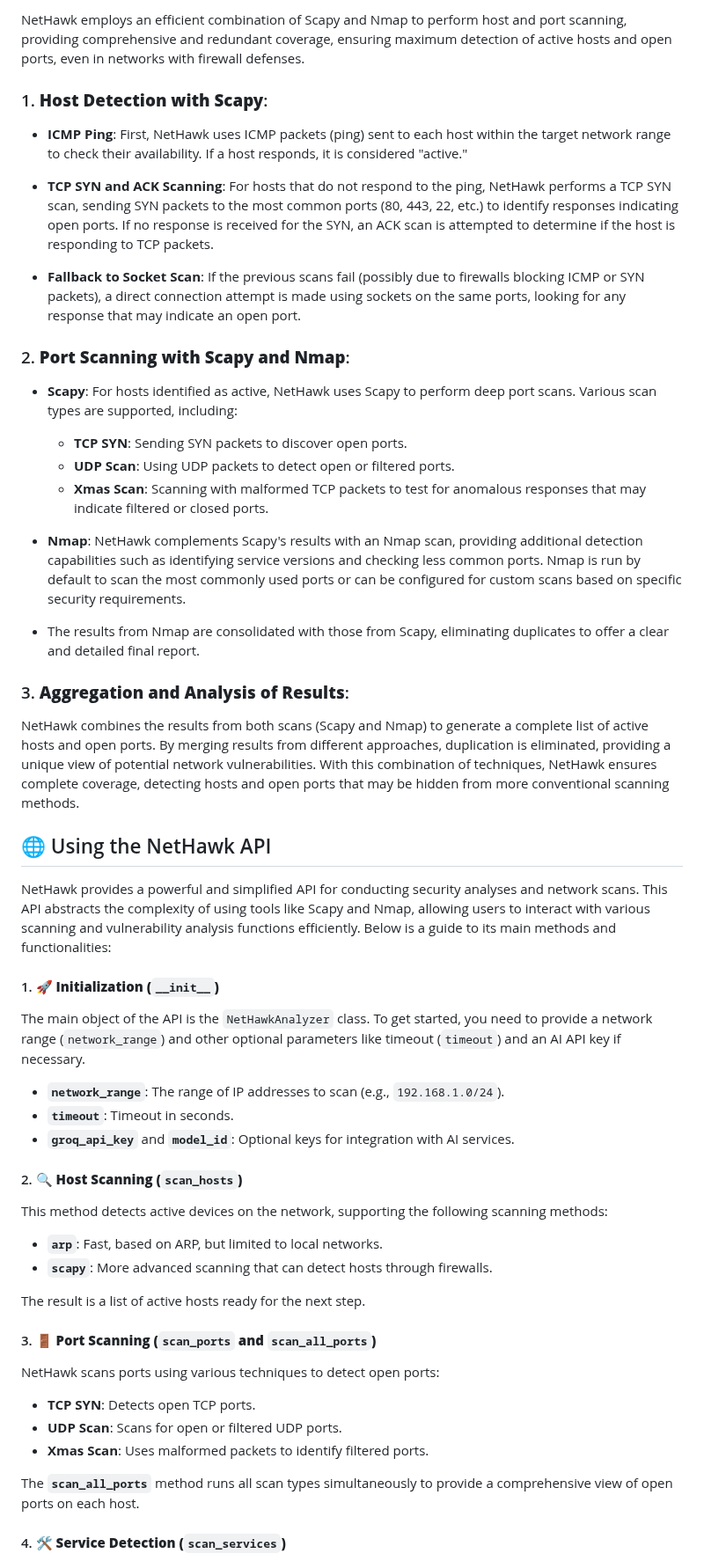
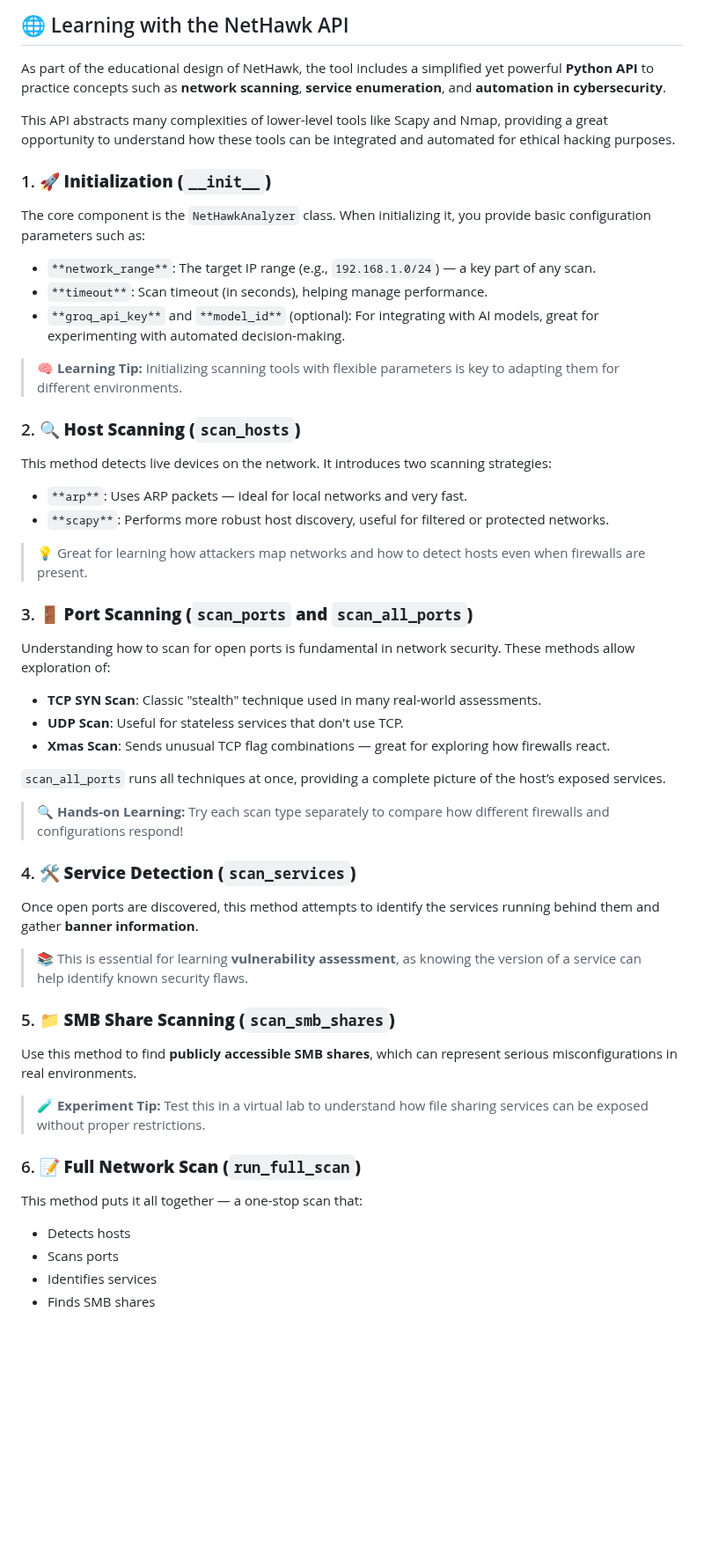
Before and after one commit to sergio11/nethawk_analyzer, a Markdown page: README.md, the part around one of its changes. Shown at 88% size. Rendered like a GitHub page; blank space fills up the shorter version.

```diff
--- a/README.md
+++ b/README.md
@@ -66,59 +82,59 @@ These tools are designed to streamline penetration testing, enhance security ass
 
-NetHawk employs an efficient combination of Scapy and Nmap to perform host and port scanning, providing comprehensive and redundant coverage, ensuring maximum detection of active hosts and open ports, even in networks with firewall defenses.
+## 🌐 Learning with the NetHawk API
 
-### 1. **Host Detection with Scapy**:
+As part of the educational design of NetHawk, the tool includes a simplified yet powerful **Python API** to practice concepts such as **network scanning**, **service enumeration**, and **automation in cybersecurity**.
 
-- **ICMP Ping**: First, NetHawk uses ICMP packets (ping) sent to each host within the target network range to check their availability. If a host responds, it is considered "active."
+This API abstracts many complexities of lower-level tools like Scapy and Nmap, providing a great opportunity to understand how these tools can be integrated and automated for ethical hacking purposes.
 
-- **TCP SYN and ACK Scanning**: For hosts that do not respond to the ping, NetHawk performs a TCP SYN scan, sending SYN packets to the most common ports (80, 443, 22, etc.) to identify responses indicating open ports. If no response is received for the SYN, an ACK scan is attempted to determine if the host is responding to TCP packets.
+### 1. 🚀 **Initialization (`__init__`)**
 
-- **Fallback to Socket Scan**: If the previous scans fail (possibly due to firewalls blocking ICMP or SYN packets), a direct connection attempt is made using sockets on the same ports, looking for any response that may indicate an open port.
+The core component is the `NetHawkAnalyzer` class. When initializing it, you provide basic configuration parameters such as:
 
-### 2. **Port Scanning with Scapy and Nmap**:
+- `**network_range**`: The target IP range (e.g., `192.168.1.0/24`) — a key part of any scan.
+- `**timeout**`: Scan timeout (in seconds), helping manage performance.
+- `**groq_api_key**` and `**model_id**` (optional): For integrating with AI models, great for experimenting with automated decision-making.
 
-- **Scapy**: For hosts identified as active, NetHawk uses Scapy to perform deep port scans. Various scan types are supported, including:
-  - **TCP SYN**: Sending SYN packets to discover open ports.
-  - **UDP Scan**: Using UDP packets to detect open or filtered ports.
-  - **Xmas Scan**: Scanning with malformed TCP packets to test for anomalous responses that may indicate filtered or closed ports.
+> 🧠 **Learning Tip:** Initializing scanning tools with flexible parameters is key to adapting them for different environments.
 
-- **Nmap**: NetHawk complements Scapy's results with an Nmap scan, providing additional detection capabilities such as identifying service versions and checking less common ports. Nmap is run by default to scan the most commonly used ports or can be configured for custom scans based on specific security requirements.
+### 2. 🔍 **Host Scanning (`scan_hosts`)**
 
-- The results from Nmap are consolidated with those from Scapy, eliminating duplicates to offer a clear and detailed final report.
+This method detects live devices on the network. It introduces two scanning strategies:
 
-### 3. **Aggregation and Analysis of Results**:
+- `**arp**`: Uses ARP packets — ideal for local networks and very fast.
+- `**scapy**`: Performs more robust host discovery, useful for filtered or protected networks.
 
-NetHawk combines the results from both scans (Scapy and Nmap) to generate a complete list of active hosts and open ports. By merging results from different approaches, duplication is eliminated, providing a unique view of potential network vulnerabilities. With this combination of techniques, NetHawk ensures complete coverage, detecting hosts and open ports that may be hidden from more conventional scanning methods.
+> 💡 Great for learning how attackers map networks and how to detect hosts even when firewalls are present.
 
-## 🌐 Using the NetHawk API
+### 3. 🚪 **Port Scanning (`scan_ports` and `scan_all_ports`)**
 
-NetHawk provides a powerful and simplified API for conducting security analyses and network scans. This API abstracts the complexity of using tools like Scapy and Nmap, allowing users to interact with various scanning and vulnerability analysis functions efficiently. Below is a guide to its main methods and functionalities:
+Understanding how to scan for open ports is fundamental in network security. These methods allow exploration of:
 
-#### 1. 🚀 **Initialization (`__init__`)**
+- **TCP SYN Scan**: Classic "stealth" technique used in many real-world assessments.
+- **UDP Scan**: Useful for stateless services that don't use TCP.
+- **Xmas Scan**: Sends unusual TCP flag combinations — great for exploring how firewalls react.
 
-The main object of the API is the `NetHawkAnalyzer` class. To get started, you need to provide a network range (`network_range`) and other optional parameters like timeout (`timeout`) and an AI API key if necessary.
+`scan_all_ports` runs all techniques at once, providing a complete picture of the host’s exposed services.
 
-- **`network_range`**: The range of IP addresses to scan (e.g., `192.168.1.0/24`).
-- **`timeout`**: Timeout in seconds.
-- **`groq_api_key`** and **`model_id`**: Optional keys for integration with AI services.
+> 🔍 **Hands-on Learning:** Try each scan type separately to compare how different firewalls and configurations respond!
 
-#### 2. 🔍 **Host Scanning (`scan_hosts`)**
+### 4. 🛠️ **Service Detection (`scan_services`)**
 
-This method detects active devices on the network, supporting the following scanning methods:
+Once open ports are discovered, this method attempts to identify the services running behind them and gather **banner information**.
 
-- **`arp`**: Fast, based on ARP, but limited to local networks.
-- **`scapy`**: More advanced scanning that can detect hosts through firewalls.
+> 📚 This is essential for learning **vulnerability assessment**, as knowing the version of a service can help identify known security flaws.
 
-The result is a list of active hosts ready for the next step.
+### 5. 📁 **SMB Share Scanning (`scan_smb_shares`)**
 
-#### 3. 🚪 **Port Scanning (`scan_ports` and `scan_all_ports`)**
+Use this method to find **publicly accessible SMB shares**, which can represent serious misconfigurations in real environments.
 
-NetHawk scans ports using various techniques to detect open ports:
+> 🧪 **Experiment Tip:** Test this in a virtual lab to understand how file sharing services can be exposed without proper restrictions.
 
-- **TCP SYN**: Detects open TCP ports.
-- **UDP Scan**: Scans for open or filtered UDP ports.
-- **Xmas Scan**: Uses malformed packets to identify filtered ports.
+### 6. 📝 **Full Network Scan (`run_full_scan`)**
 
-The **`scan_all_ports`** method runs all scan types simultaneously to provide a comprehensive view of open ports on each host.
+This method puts it all together — a one-stop scan that:
 
-#### 4. 🛠️ **Service Detection (`scan_services`)**
+- Detects hosts
+- Scans ports
+- Identifies services
+- Finds SMB shares
 
```
Also changed, not shown: other parts of README.md (+58 -46 lines).
